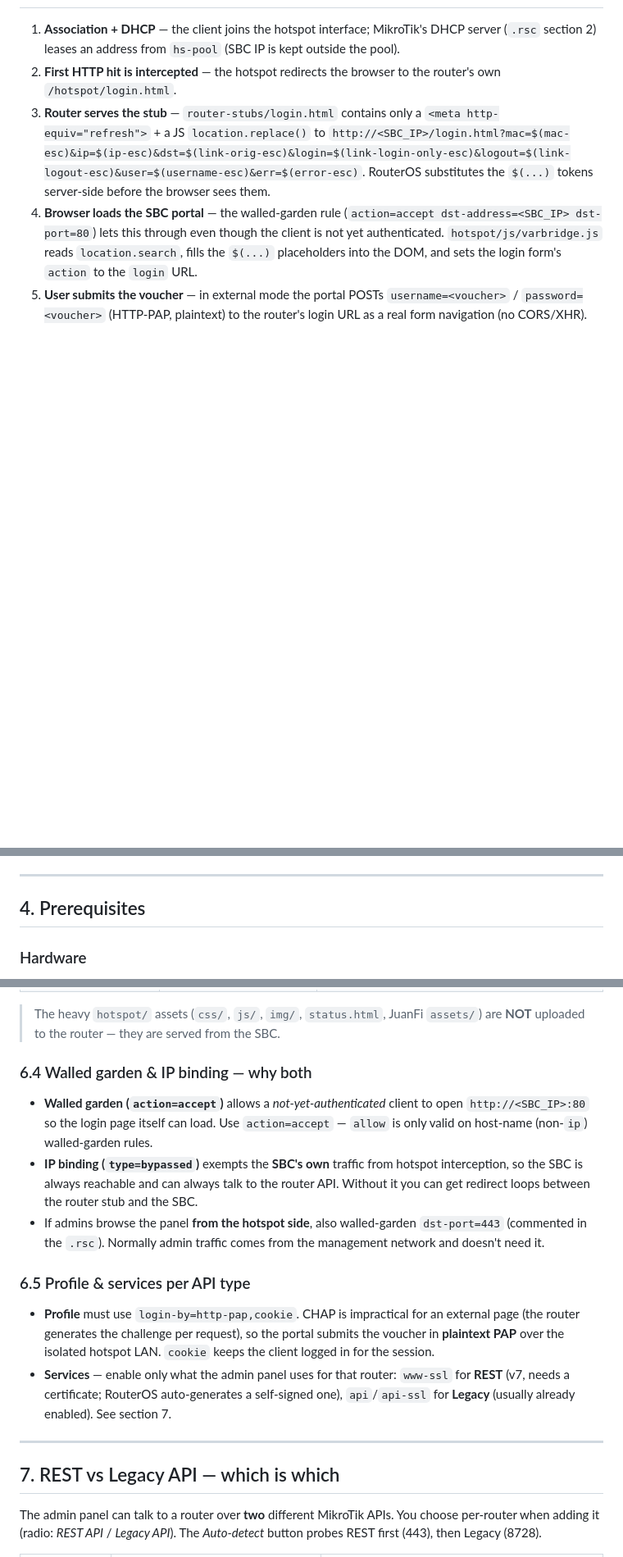
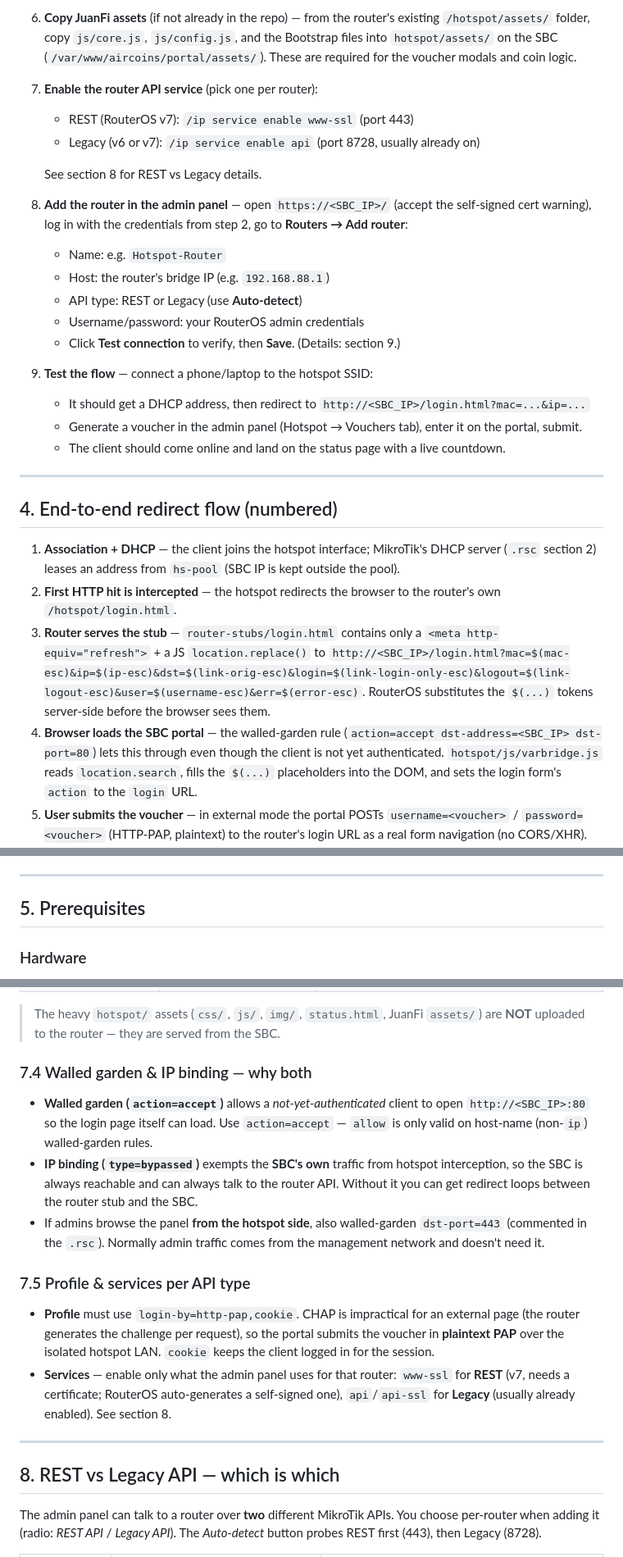
Before and after one commit to Djnirds1984/MT-CONTROLLER-PISOWIFI, a Markdown page: DEPLOYMENT.md, 3 parts joined by grey strips. Shown at 82% size. Drawn GitHub-style; blank space fills up the shorter version.

```diff
--- a/DEPLOYMENT.md
+++ b/DEPLOYMENT.md
@@ -75,3 +152,26 @@ Ubuntu 24.04.
+6. **Copy JuanFi assets** (if not already in the repo) — from the router's existing `/hotspot/assets/` folder, copy `js/core.js`, `js/config.js`, and the Bootstrap files into `hotspot/assets/` on the SBC (`/var/www/aircoins/portal/assets/`). These are required for the voucher modals and coin logic.
+
+7. **Enable the router API service** (pick one per router):
+   * REST (RouterOS v7): `/ip service enable www-ssl` (port 443)
+   * Legacy (v6 or v7): `/ip service enable api` (port 8728, usually already on)
+
+   See section 8 for REST vs Legacy details.
+
+8. **Add the router in the admin panel** — open `https://<SBC_IP>/` (accept the self-signed cert warning), log in with the credentials from step 2, go to **Routers → Add router**:
+   * Name: e.g. `Hotspot-Router`
+   * Host: the router's bridge IP (e.g. `192.168.88.1`)
+   * API type: REST or Legacy (use **Auto-detect**)
+   * Username/password: your RouterOS admin credentials
+   * Click **Test connection** to verify, then **Save**. (Details: section 9.)
+
+9. **Test the flow** — connect a phone/laptop to the hotspot SSID:
+   * It should get a DHCP address, then redirect to `http://<SBC_IP>/login.html?mac=...&ip=...`
+   * Generate a voucher in the admin panel (Hotspot → Vouchers tab), enter it on the portal, submit.
+   * The client should come online and land on the status page with a live countdown.
+
+---
+
+## 4. End-to-end redirect flow (numbered)
 
 1. **Association + DHCP** — the client joins the hotspot interface; MikroTik's DHCP server (`.rsc` section 2) leases an address from `hs-pool` (SBC IP is kept outside the pool).
 2. **First HTTP hit is intercepted** — the hotspot redirects the browser to the router's own `/hotspot/login.html`.
@@ -84,7 +184,7 @@ Ubuntu 24.04.
 
 ---
 
-## 4. Prerequisites
+## 5. Prerequisites
 
 ### Hardware
 * An SBC with ≥ 512 MB RAM and a microSD/eMMC (Orange Pi Zero/PC, Raspberry Pi 3/4, etc.).
@@ -277,21 +377,21 @@ refresh>` URL and the JS `location.replace()` URL — keep them identical).
 
 > The heavy `hotspot/` assets (`css/`, `js/`, `img/`, `status.html`, JuanFi `assets/`) are **NOT** uploaded to the router — they are served from the SBC.
 
-### 6.4 Walled garden & IP binding — why both
+### 7.4 Walled garden & IP binding — why both
 
 * **Walled garden (`action=accept`)** allows a *not-yet-authenticated* client to open `http://<SBC_IP>:80` so the login page itself can load. Use `action=accept` — `allow` is only valid on host-name (non-`ip`) walled-garden rules.
 * **IP binding (`type=bypassed`)** exempts the **SBC's own** traffic from hotspot interception, so the SBC is always reachable and can always talk to the router API. Without it you can get redirect loops between the router stub and the SBC.
 * If admins browse the panel **from the hotspot side**, also walled-garden `dst-port=443` (commented in the `.rsc`). Normally admin traffic comes from the management network and doesn't need it.
 
-### 6.5 Profile & services per API type
+### 7.5 Profile & services per API type
 
 * **Profile** must use `login-by=http-pap,cookie`. CHAP is impractical for an external page (the router generates the challenge per request), so the portal submits the voucher in **plaintext PAP** over the isolated hotspot LAN. `cookie` keeps the client logged in for the session.
-* **Services** — enable only what the admin panel uses for that router: `www-ssl` for **REST** (v7, needs a certificate; RouterOS auto-generates a self-signed one), `api`/`api-ssl` for **Legacy** (usually already enabled). See section 7.
+* **Services** — enable only what the admin panel uses for that router: `www-ssl` for **REST** (v7, needs a certificate; RouterOS auto-generates a self-signed one), `api`/`api-ssl` for **Legacy** (usually already enabled). See section 8.
 
 ---
 
 
-## 7. REST vs Legacy API — which is which
+## 8. REST vs Legacy API — which is which
 
 The admin panel can talk to a router over **two** different MikroTik APIs. You
 choose per-router when adding it (radio: *REST API* / *Legacy API*). The
```
Also changed, not shown: other parts of DEPLOYMENT.md (+96 -19 lines).
